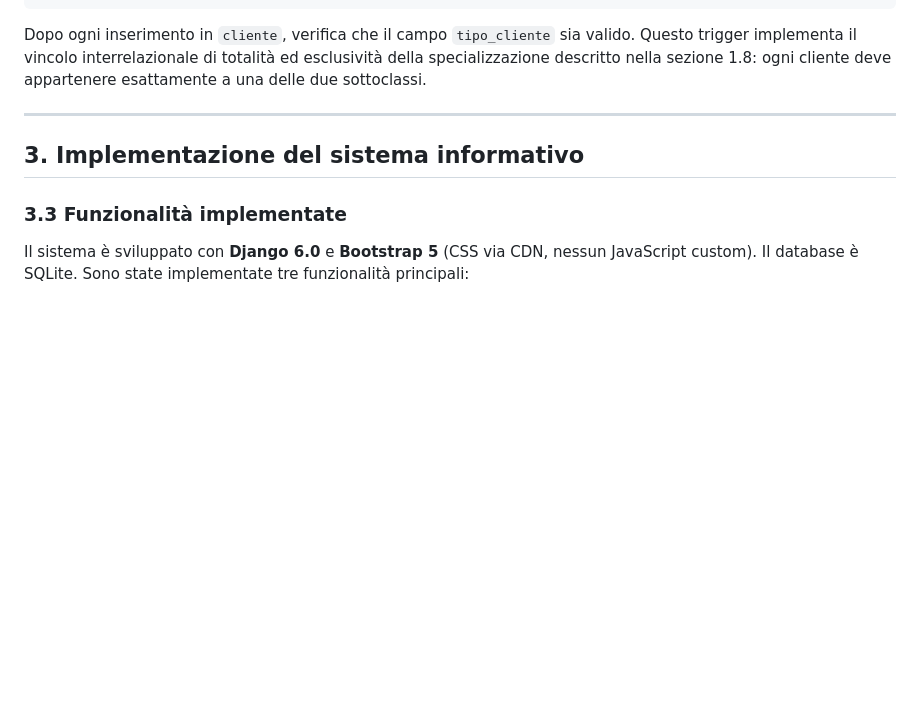
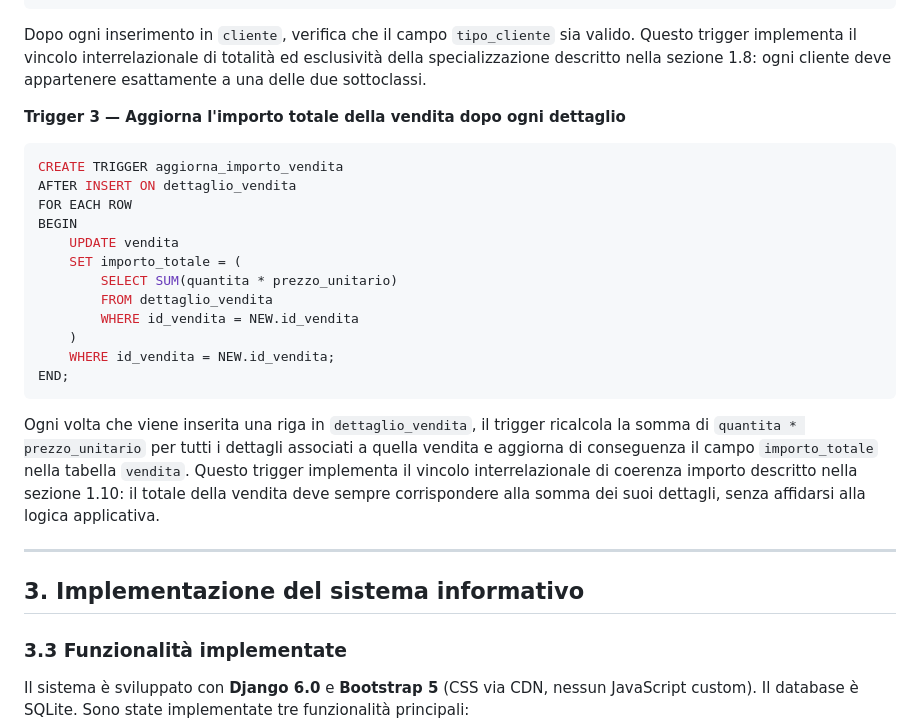
Before and after one commit to aesposito-05/concessionaria-auto-progetto-esame, a Markdown page: documentazione/Documentazione.md, the part around the change. Rendered like a GitHub page; blank space fills up the shorter version.

Commit message:
Aggiunge trigger 3 per coerenza importo vendita nella sezione 2.4

````diff
--- a/documentazione/Documentazione.md
+++ b/documentazione/Documentazione.md
@@ -424,6 +424,25 @@ END;
 
 Dopo ogni inserimento in `cliente`, verifica che il campo `tipo_cliente` sia valido. Questo trigger implementa il vincolo interrelazionale di totalità ed esclusività della specializzazione descritto nella sezione 1.8: ogni cliente deve appartenere esattamente a una delle due sottoclassi.
 
+**Trigger 3 — Aggiorna l'importo totale della vendita dopo ogni dettaglio**
+
+```sql
+CREATE TRIGGER aggiorna_importo_vendita
+AFTER INSERT ON dettaglio_vendita
+FOR EACH ROW
+BEGIN
+    UPDATE vendita
+    SET importo_totale = (
+        SELECT SUM(quantita * prezzo_unitario)
+        FROM dettaglio_vendita
+        WHERE id_vendita = NEW.id_vendita
+    )
+    WHERE id_vendita = NEW.id_vendita;
+END;
+```
+
+Ogni volta che viene inserita una riga in `dettaglio_vendita`, il trigger ricalcola la somma di `quantita * prezzo_unitario` per tutti i dettagli associati a quella vendita e aggiorna di conseguenza il campo `importo_totale` nella tabella `vendita`. Questo trigger implementa il vincolo interrelazionale di coerenza importo descritto nella sezione 1.10: il totale della vendita deve sempre corrispondere alla somma dei suoi dettagli, senza affidarsi alla logica applicativa.
+
 ---
 
 ## 3. Implementazione del sistema informativo
````
